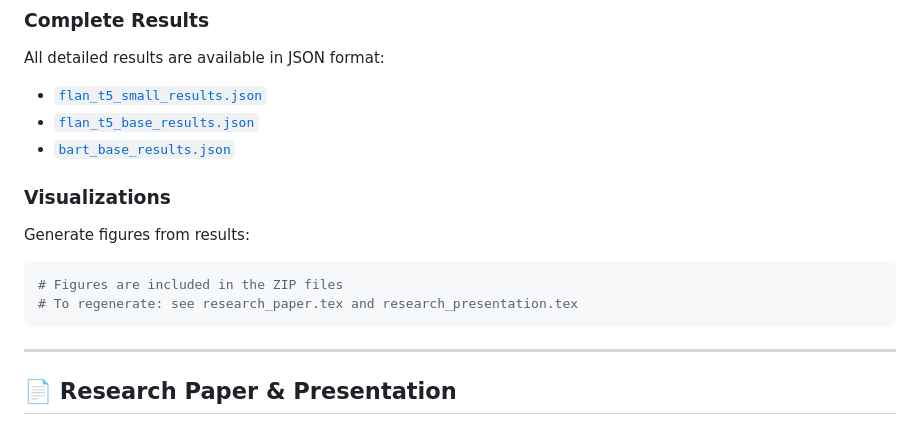
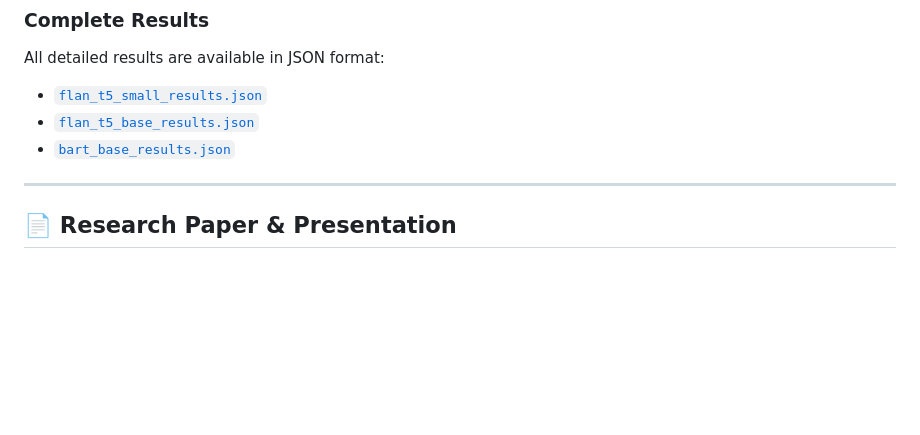
Before and after one commit to Aman7532/slm-news-summarization, a Markdown page: README.md, the part around the change. GitHub-like rendering; blank space fills up the shorter version.

````diff
--- a/README.md
+++ b/README.md
@@ -245,14 +245,6 @@ All detailed results are available in JSON format:
 - [`flan_t5_base_results.json`](flan_t5_base_results.json)
 - [`bart_base_results.json`](bart_base_results.json)
 
-### Visualizations
-
-Generate figures from results:
-```python
-# Figures are included in the ZIP files
-# To regenerate: see research_paper.tex and research_presentation.tex
-```
-
 ---
 
 ## 📄 Research Paper & Presentation
````
